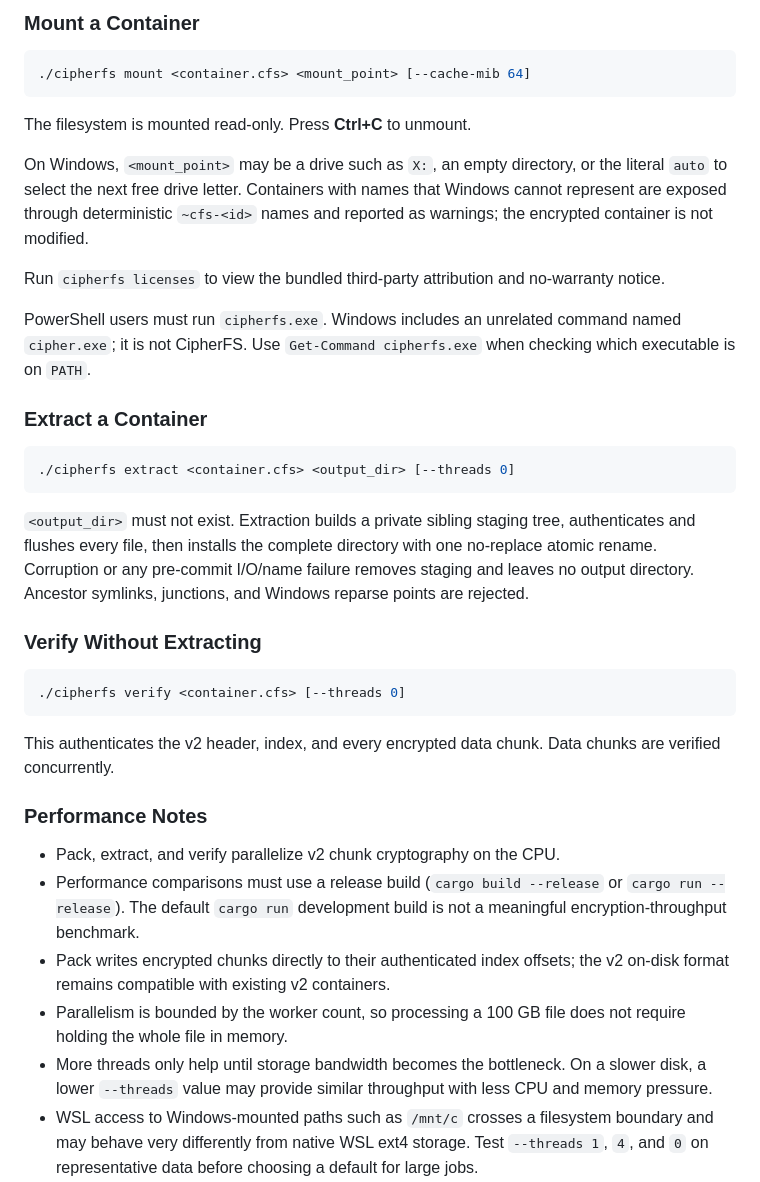
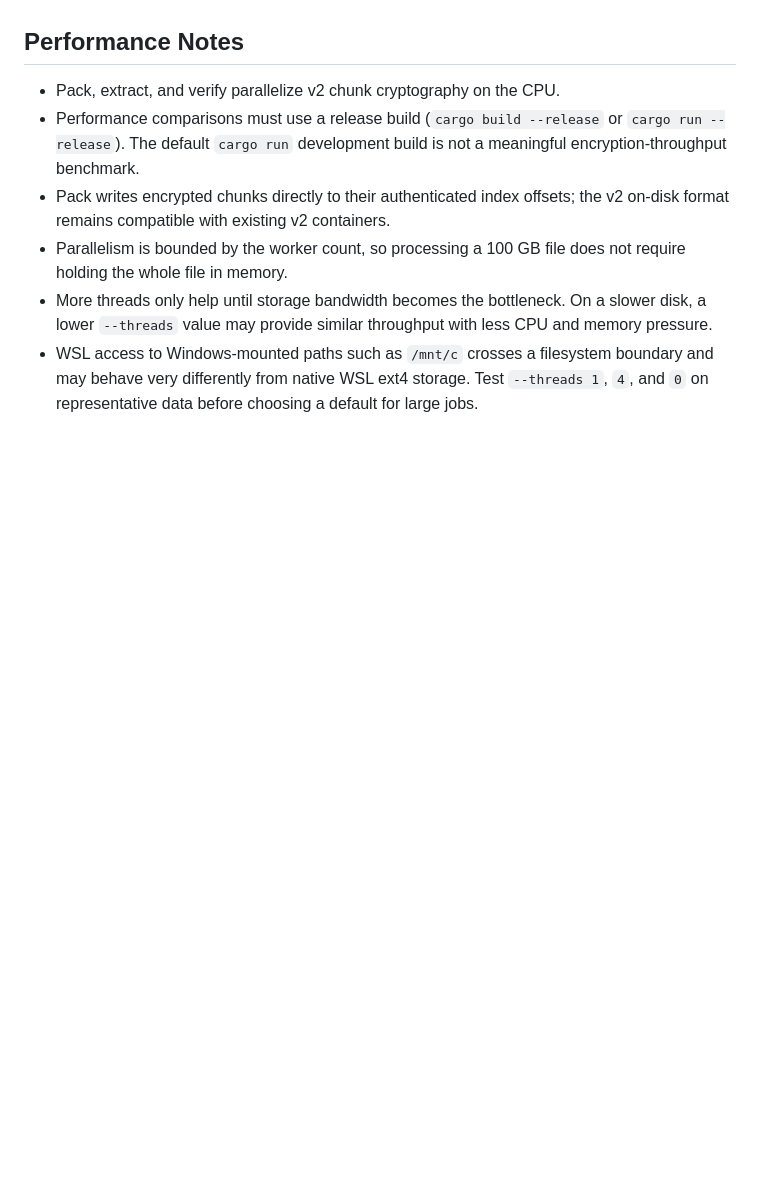
Before and after one commit to TW-RF54732/CipherFS, a Markdown page: README.md, the part around one of its changes. GitHub-like rendering; blank space fills up the shorter version.

````diff
--- a/README.md
+++ b/README.md
@@ -217,45 +226,4 @@ worker count when sharing the machine with other workloads.
-### Mount a Container
-
-```bash
-./cipherfs mount <container.cfs> <mount_point> [--cache-mib 64]
-```
-
-The filesystem is mounted read-only. Press **Ctrl+C** to unmount.
-
-On Windows, `<mount_point>` may be a drive such as `X:`, an empty directory, or
-the literal `auto` to select the next free drive letter. Containers with names
-that Windows cannot represent are exposed through deterministic `~cfs-<id>`
-names and reported as warnings; the encrypted container is not modified.
-
-Run `cipherfs licenses` to view the bundled third-party attribution and
-no-warranty notice.
-
-PowerShell users must run `cipherfs.exe`. Windows includes an unrelated command
-named `cipher.exe`; it is not CipherFS. Use `Get-Command cipherfs.exe` when
-checking which executable is on `PATH`.
-
-### Extract a Container
-
-```bash
-./cipherfs extract <container.cfs> <output_dir> [--threads 0]
-```
-
-`<output_dir>` must not exist. Extraction builds a private sibling staging tree,
-authenticates and flushes every file, then installs the complete directory with
-one no-replace atomic rename. Corruption or any pre-commit I/O/name failure
-removes staging and leaves no output directory. Ancestor symlinks, junctions,
-and Windows reparse points are rejected.
-
-### Verify Without Extracting
-
-```bash
-./cipherfs verify <container.cfs> [--threads 0]
-```
-
-This authenticates the v2 header, index, and every encrypted data chunk. Data
-chunks are verified concurrently.
-
-### Performance Notes
+## Performance Notes
 
 - Pack, extract, and verify parallelize v2 chunk cryptography on the CPU.
 - Performance comparisons must use a release build (`cargo build --release` or
````
Also changed, not shown: other parts of README.md (+75 -66 lines).
